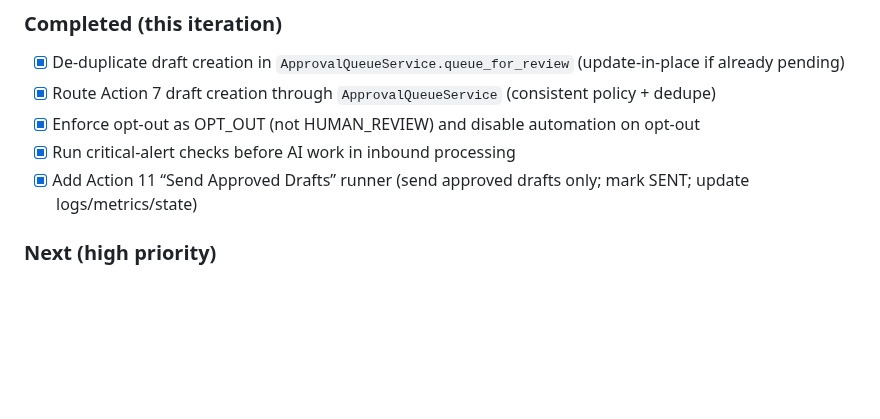
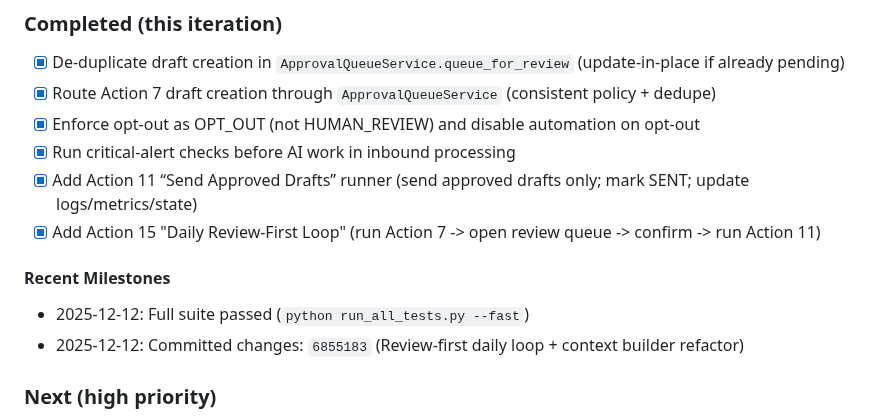
Before and after one commit to waynegault/ancestry, a Markdown page: todo.md, the part around the change. GitHub-like rendering; blank space fills up the shorter version.

Commit message:
Update roadmap with recent milestones

```diff
--- a/todo.md
+++ b/todo.md
@@ -137,6 +137,12 @@ This file is the working implementation plan for completing the mission:
 - [x] Enforce opt-out as OPT_OUT (not HUMAN_REVIEW) and disable automation on opt-out
 - [x] Run critical-alert checks before AI work in inbound processing
 - [x] Add Action 11 “Send Approved Drafts” runner (send approved drafts only; mark SENT; update logs/metrics/state)
+- [x] Add Action 15 "Daily Review-First Loop" (run Action 7 -> open review queue -> confirm -> run Action 11)
+
+#### Recent Milestones
+
+- 2025-12-12: Full suite passed (`python run_all_tests.py --fast`)
+- 2025-12-12: Committed changes: `6855183` (Review-first daily loop + context builder refactor)
 
 ### Next (high priority)
 
```
